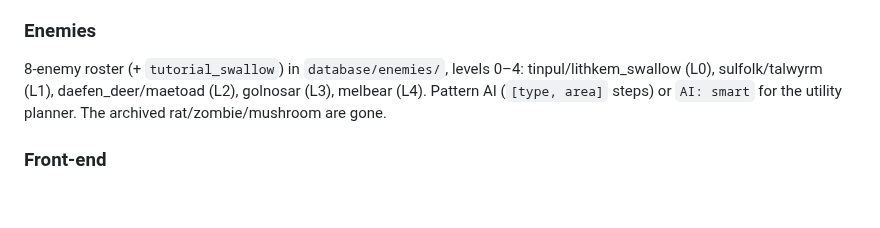
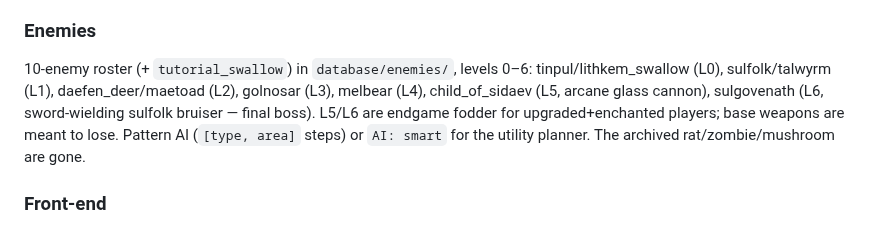
Before and after one commit to pg805/Idya, a Markdown page: claude.md, the part around the change. Drawn GitHub-style; blank space fills up the shorter version.

Commit message:
0.2.0: CLAUDE.md — roster now 10 enemies (levels 0-6) with L5/L6 added
Co-Authored-By: Claude Opus 4.8 <noreply@anthropic.com>

```diff
--- a/claude.md
+++ b/claude.md
@@ -77,7 +77,7 @@ Everything else under `docs/` is dev-only. When adding a new doc, decide first w
 14 weapon YAMLs in `database/weapons/` (12 craftable + `branch` starter + `honor` the OP test toy — **do not touch honor**). Each has 6 action sets (Defend, Defend Crit, Attack, Attack Crit, Special, Special Crit) and a `Level` (1–5). Loaded by `Weapon.from_file`.
 
 ### Enemies
-8-enemy roster (+ `tutorial_swallow`) in `database/enemies/`, levels 0–4: tinpul/lithkem_swallow (L0), sulfolk/talwyrm (L1), daefen_deer/maetoad (L2), golnosar (L3), melbear (L4). Pattern AI (`[type, area]` steps) or `AI: smart` for the utility planner. The archived rat/zombie/mushroom are gone.
+10-enemy roster (+ `tutorial_swallow`) in `database/enemies/`, levels 0–6: tinpul/lithkem_swallow (L0), sulfolk/talwyrm (L1), daefen_deer/maetoad (L2), golnosar (L3), melbear (L4), child_of_sidaev (L5, arcane glass cannon), sulgovenath (L6, sword-wielding sulfolk bruiser — final boss). L5/L6 are endgame fodder for upgraded+enchanted players; base weapons are meant to lose. Pattern AI (`[type, area]` steps) or `AI: smart` for the utility planner. The archived rat/zombie/mushroom are gone.
 
 ### Front-end
 The live system is the web SPA (`public/`) on the Express + Socket.io server. The old Discord slash-command bot (`/demobattle` etc.) is **archived** (`archive/`) — if rebuilt, it should drive the spatial system, not the old engine.
```
